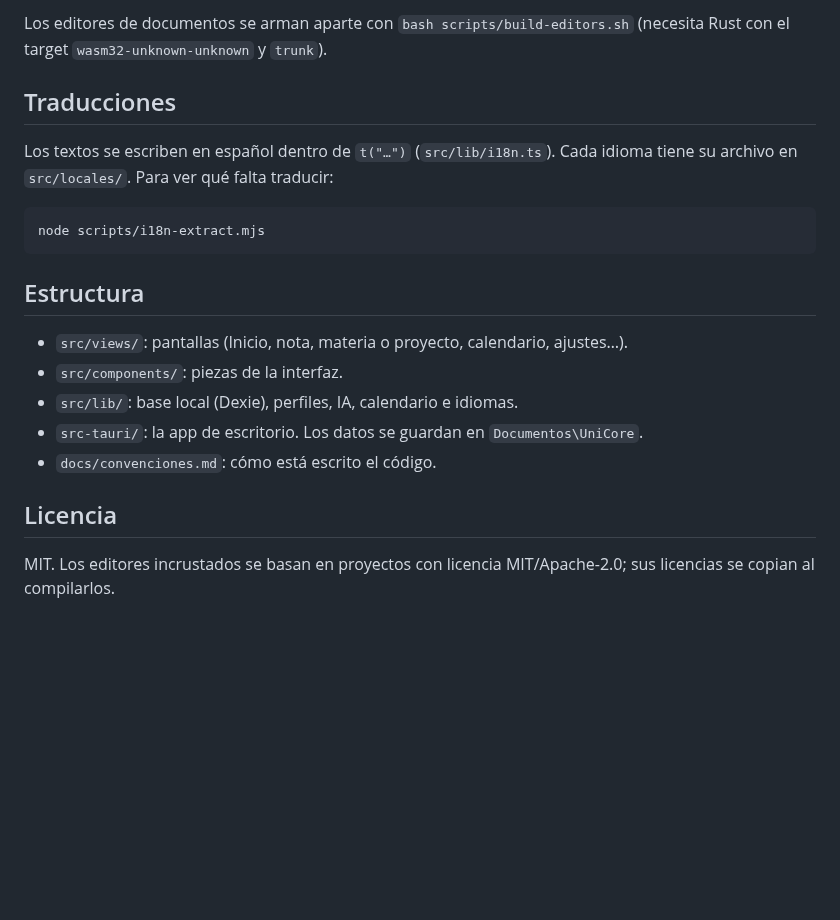
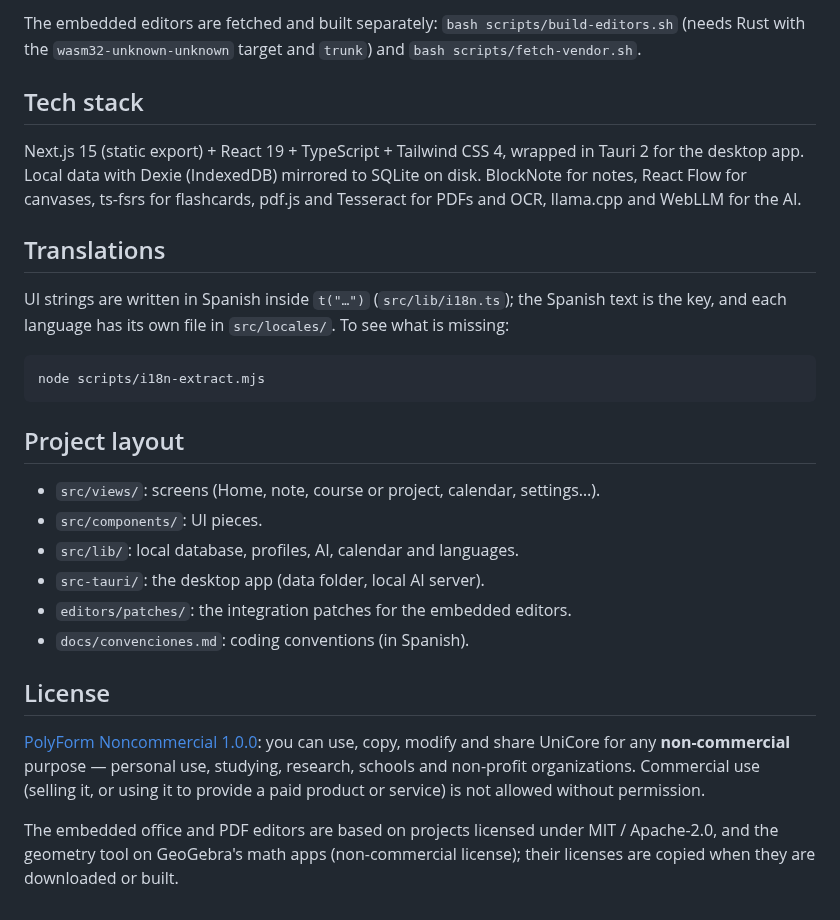
Before and after one commit to baninafra/unicore, a Markdown page: README.md, the part around one of its changes. GitHub-like rendering; blank space fills up the shorter version.

````diff
--- a/README.md
+++ b/README.md
@@ -26,23 +68,30 @@ npx tauri build        # instalador para Windows (src-tauri/target/release/bundl
 ```
 
-Los editores de documentos se arman aparte con `bash scripts/build-editors.sh` (necesita Rust con el target `wasm32-unknown-unknown` y `trunk`).
+The embedded editors are fetched and built separately: `bash scripts/build-editors.sh` (needs Rust with the `wasm32-unknown-unknown` target and `trunk`) and `bash scripts/fetch-vendor.sh`.
 
-## Traducciones
+## Tech stack
 
-Los textos se escriben en español dentro de `t("…")` (`src/lib/i18n.ts`). Cada idioma tiene su archivo en `src/locales/`. Para ver qué falta traducir:
+Next.js 15 (static export) + React 19 + TypeScript + Tailwind CSS 4, wrapped in Tauri 2 for the desktop app. Local data with Dexie (IndexedDB) mirrored to SQLite on disk. BlockNote for notes, React Flow for canvases, ts-fsrs for flashcards, pdf.js and Tesseract for PDFs and OCR, llama.cpp and WebLLM for the AI.
+
+## Translations
+
+UI strings are written in Spanish inside `t("…")` (`src/lib/i18n.ts`); the Spanish text is the key, and each language has its own file in `src/locales/`. To see what is missing:
 
 ```bash
 node scripts/i18n-extract.mjs
 ```
 
-## Estructura
+## Project layout
 
-- `src/views/`: pantallas (Inicio, nota, materia o proyecto, calendario, ajustes…).
-- `src/components/`: piezas de la interfaz.
-- `src/lib/`: base local (Dexie), perfiles, IA, calendario e idiomas.
-- `src-tauri/`: la app de escritorio. Los datos se guardan en `Documentos\UniCore`.
-- `docs/convenciones.md`: cómo está escrito el código.
+- `src/views/`: screens (Home, note, course or project, calendar, settings…).
+- `src/components/`: UI pieces.
+- `src/lib/`: local database, profiles, AI, calendar and languages.
+- `src-tauri/`: the desktop app (data folder, local AI server).
+- `editors/patches/`: the integration patches for the embedded editors.
+- `docs/convenciones.md`: coding conventions (in Spanish).
 
-## Licencia
+## License
 
-MIT. Los editores incrustados se basan en proyectos con licencia MIT/Apache-2.0; sus licencias se copian al compilarlos.
+[PolyForm Noncommercial 1.0.0](LICENSE): you can use, copy, modify and share UniCore for any **non-commercial** purpose — personal use, studying, research, schools and non-profit organizations. Commercial use (selling it, or using it to provide a paid product or service) is not allowed without permission.
+
+The embedded office and PDF editors are based on projects licensed under MIT / Apache-2.0, and the geometry tool on GeoGebra's math apps (non-commercial license); their licenses are copied when they are downloaded or built.
````
Also changed, not shown: other parts of README.md (+58 -16 lines), docs/capturas/calendar.png (added), docs/capturas/degrees.png (added), docs/capturas/home.png (added), docs/capturas/onboarding.png (added), docs/capturas/work.png (added), 10 other files.
